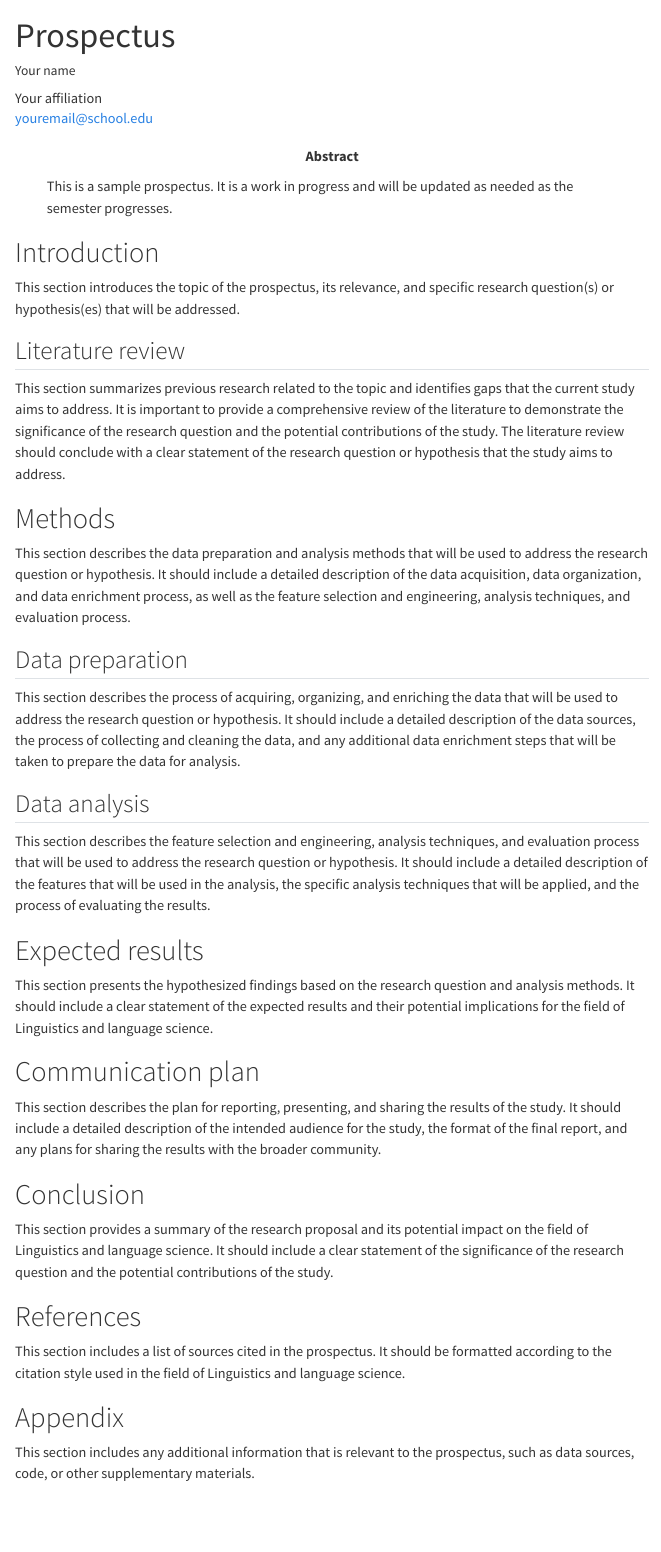
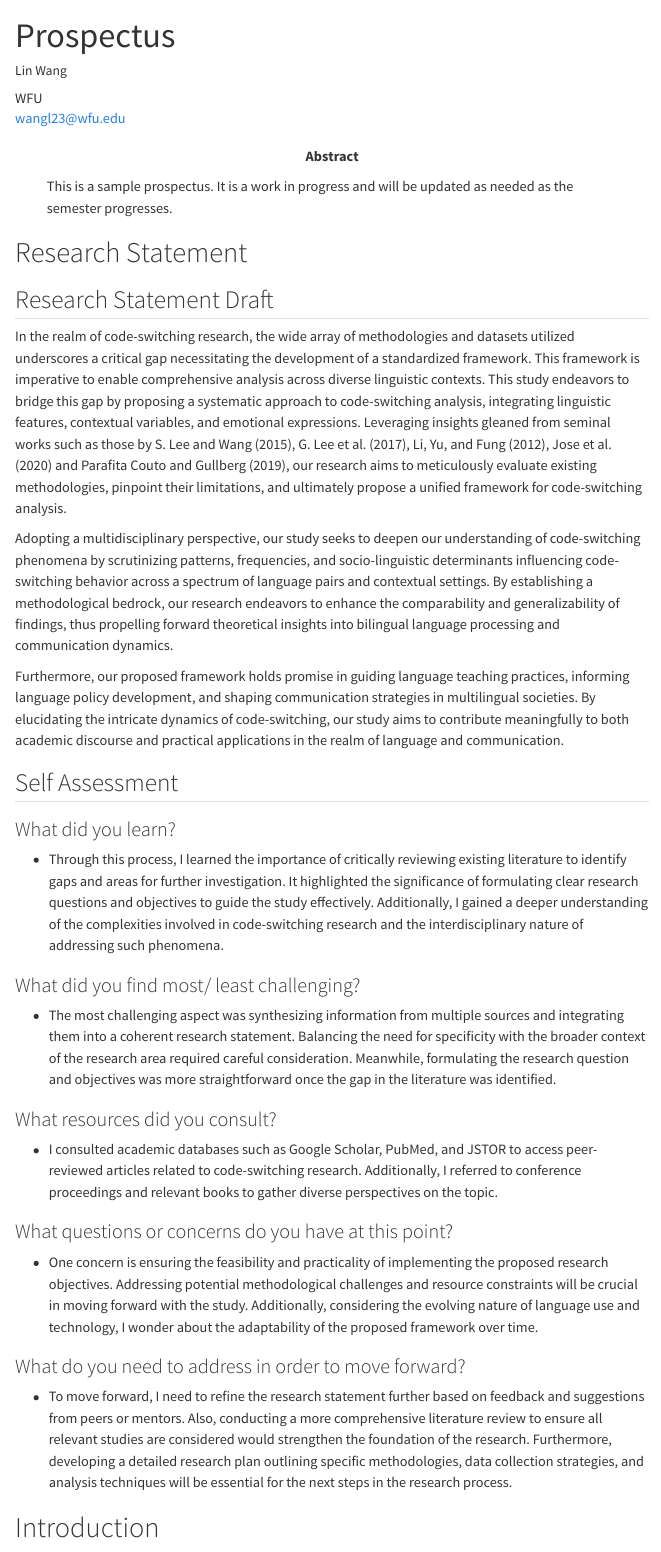
Before and after one commit to lin-380-s24/project_web, a Quarto document (reports/prospectus.qmd): the page in a window 1100 px wide, from its top. Rendered offline with R 4.5, knitr and Pandoc in place of Quarto, with nearby package versions; menus at the side of the page are left out.

Commit message:
statement draft and first part self assessment

```diff
--- a/bibliography.bib
+++ b/bibliography.bib
@@ -1 +0,0 @@
-@Manual{R-dplyr,
@@ -7 +2,26 @@
+  title={Emotion in code-switching texts: Corpus construction and analysis},
+  author={Lee, Sophia and Wang, Zhongqing},
+  booktitle={Proceedings of the Eighth SIGHAN workshop on chinese language processing},
+  pages={91--99},
+  year={2015}
 }
+
+@inproceedings{li2012mandarin,
+  title={A Mandarin-English Code-Switching Corpus.},
+  author={Li, Ying and Yu, Yue and Fung, Pascale},
+  booktitle={LREC},
+  pages={2515--2519},
+  year={2012}
+}
+
+@inproceedings{lee2017review,
+  title={A review of the Mandarin-English code-switching corpus: SEAME},
+  author={Lee, Grandee and Ho, Thi-Nga and Chng, Eng-Siong and Li, Haizhou},
+  booktitle={2017 International Conference on Asian Language Processing (IALP)},
+  pages={210--213},
+  year={2017},
+  organization={IEEE}
+}
+
+@inproceedings{jose2020survey,
+  title={A survey of current datasets for code-switching research},
@@ -7,0 +31 @@
+  year={2020},
@@ -7,0 +37,8 @@
+  author={Parafita Couto, Maria Carmen and Gullberg, Marianne},
+  journal={International Journal of Bilingualism},
+  volume={23},
+  number={2},
+  pages={695--714},
+  year={2019},
+  publisher={Sage Publications Sage UK: London, England}
+}
--- a/reports/prospectus.qmd
+++ b/reports/prospectus.qmd
@@ -2,10 +2,16 @@
 title: "Prospectus"
 date-modified: today
 date-format: medium
+format:
+  html:
+    number-section: true
+    toc: true
+    toc-depth: 3
 author:
-  - name: "Your name"
-    email: youremail@school.edu
-    affiliation: "Your affiliation"
+  - name: "Lin Wang"
+    email: wangl23@wfu.edu
+    affiliation: "WFU"
+
 abstract: |
   This is a sample prospectus. It is a work in progress and will be updated as needed as the semester progresses.
 keywords:
@@ -15,11 +21,40 @@ citation: true
 bibliography: ../bibliography.bib
 ---
 
+# Research Statement
+## Research Statement Draft
+
+In the realm of code-switching research, the wide array of methodologies and datasets utilized underscores a critical gap necessitating the development of a standardized framework. This framework is imperative to enable comprehensive analysis across diverse linguistic contexts. This study endeavors to bridge this gap by proposing a systematic approach to code-switching analysis, integrating linguistic features, contextual variables, and emotional expressions. Leveraging insights gleaned from seminal works such as those by @lee2015emotion, @lee2017review, @li2012mandarin, @jose2020survey and @parafita2019code, our research aims to meticulously evaluate existing methodologies, pinpoint their limitations, and ultimately propose a unified framework for code-switching analysis.
+
+Adopting a multidisciplinary perspective, our study seeks to deepen our understanding of code-switching phenomena by scrutinizing patterns, frequencies, and socio-linguistic determinants influencing code-switching behavior across a spectrum of language pairs and contextual settings. By establishing a methodological bedrock, our research endeavors to enhance the comparability and generalizability of findings, thus propelling forward theoretical insights into bilingual language processing and communication dynamics.
+
+Furthermore, our proposed framework holds promise in guiding language teaching practices, informing language policy development, and shaping communication strategies in multilingual societies. By elucidating the intricate dynamics of code-switching, our study aims to contribute meaningfully to both academic discourse and practical applications in the realm of language and communication.
+
+## Self Assessment
+
+### What did you learn?
+
+- Through this process, I learned the importance of critically reviewing existing literature to identify gaps and areas for further investigation. It highlighted the significance of formulating clear research questions and objectives to guide the study effectively. Additionally, I gained a deeper understanding of the complexities involved in code-switching research and the interdisciplinary nature of addressing such phenomena.
+
+### What did you find most/ least challenging?
+
+- The most challenging aspect was synthesizing information from multiple sources and integrating them into a coherent research statement. Balancing the need for specificity with the broader context of the research area required careful consideration. Meanwhile, formulating the research question and objectives was more straightforward once the gap in the literature was identified.
+
+### What resources did you consult?
+
+- I consulted academic databases such as Google Scholar, PubMed, and JSTOR to access peer-reviewed articles related to code-switching research. Additionally, I referred to conference proceedings and relevant books to gather diverse perspectives on the topic.
+
+### What questions or concerns do you have at this point?
+
+- One concern is ensuring the feasibility and practicality of implementing the proposed research objectives. Addressing potential methodological challenges and resource constraints will be crucial in moving forward with the study. Additionally, considering the evolving nature of language use and technology, I wonder about the adaptability of the proposed framework over time.
+
+### What do you need to address in order to move forward?
+
+- To move forward, I need to refine the research statement further based on feedback and suggestions from peers or mentors. Also, conducting a more comprehensive literature review to ensure all relevant studies are considered would strengthen the foundation of the research. Furthermore, developing a detailed research plan outlining specific methodologies, data collection strategies, and analysis techniques will be essential for the next steps in the research process.
+
 # Introduction
 
-This section introduces the topic of the prospectus, its relevance, and specific research question(s) or hypothesis(es) that will be addressed.
-
-## Literature review
+# Literature review
 
 This section summarizes previous research related to the topic and identifies gaps that the current study aims to address. It is important to provide a comprehensive review of the literature to demonstrate the significance of the research question and the potential contributions of the study. The literature review should conclude with a clear statement of the research question or hypothesis that the study aims to address.
 
@@ -49,8 +84,6 @@ This section provides a summary of the research proposal and its potential impac
 
 # References
 
-This section includes a list of sources cited in the prospectus. It should be formatted according to the citation style used in the field of Linguistics and language science.
-
 # Appendix {.appendix}
 
 This section includes any additional information that is relevant to the prospectus, such as data sources, code, or other supplementary materials.
```
Also changed, not shown: bibliography.bib (14 more changed lines).
